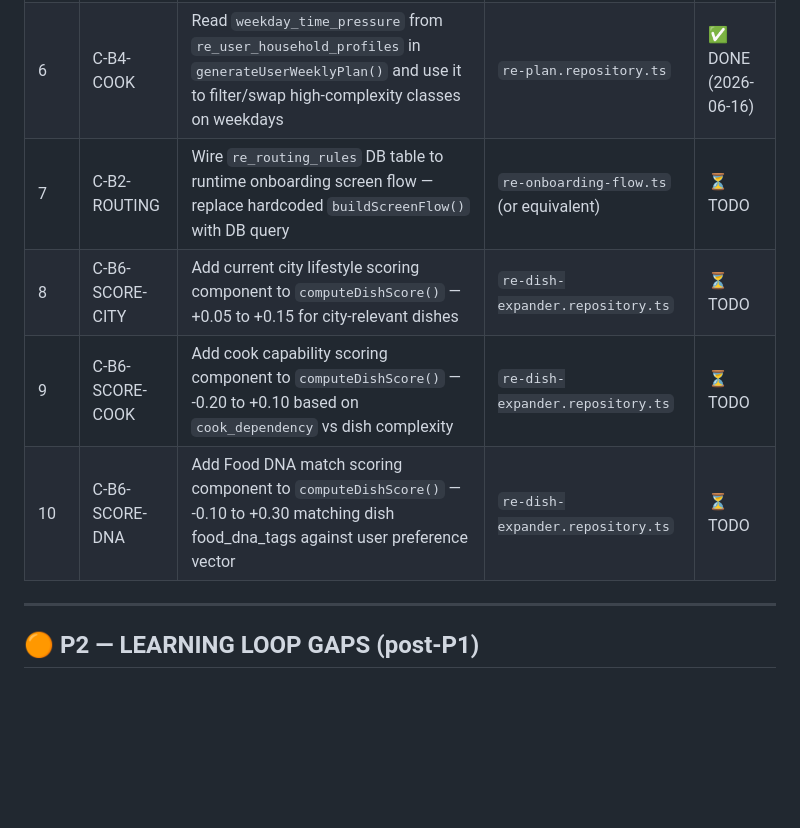
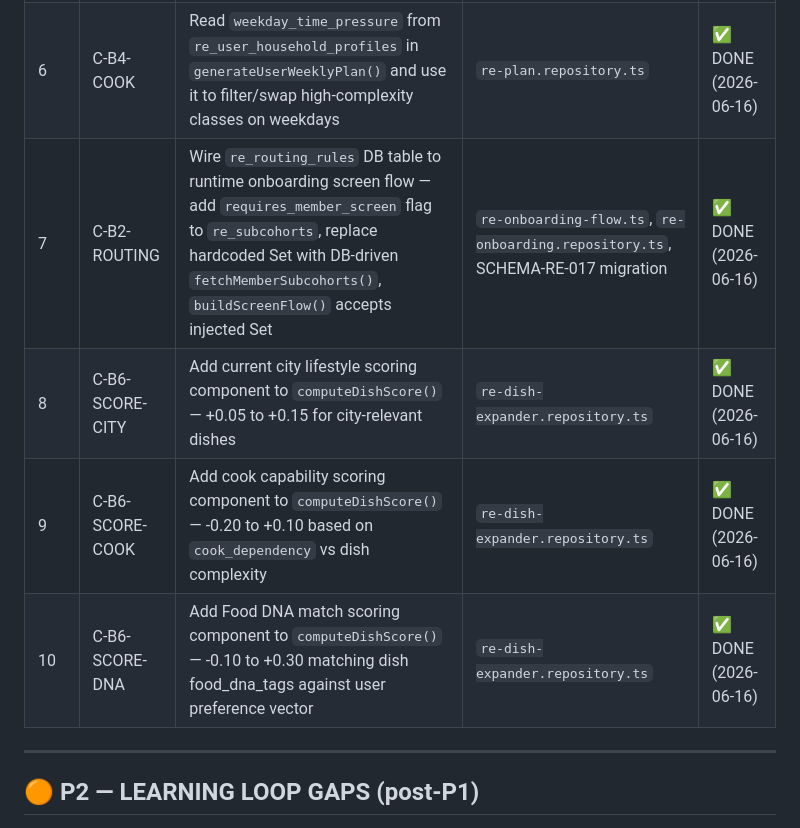
Before and after one commit to apverse-labs/foofoo, a Markdown page: Meal_Planning_RE_Engine/RE_TODO.md, the part around one of its changes. Drawn GitHub-style; blank space fills up the shorter version.

```diff
--- a/Meal_Planning_RE_Engine/RE_TODO.md
+++ b/Meal_Planning_RE_Engine/RE_TODO.md
@@ -21,10 +21,10 @@
 |-----|-----|------|-------|--------|
 | 5 | C-B4-VARIETY | Add class rotation guard to `generateUserWeeklyPlan()` — detect if same primary class appears >3× (breakfast) or >2× (dinner) in 7-day output and swap with secondary class | `re-plan.repository.ts` | ✅ DONE (2026-06-16) |
 | 6 | C-B4-COOK | Read `weekday_time_pressure` from `re_user_household_profiles` in `generateUserWeeklyPlan()` and use it to filter/swap high-complexity classes on weekdays | `re-plan.repository.ts` | ✅ DONE (2026-06-16) |
-| 7 | C-B2-ROUTING | Wire `re_routing_rules` DB table to runtime onboarding screen flow — replace hardcoded `buildScreenFlow()` with DB query | `re-onboarding-flow.ts` (or equivalent) | ⏳ TODO |
-| 8 | C-B6-SCORE-CITY | Add current city lifestyle scoring component to `computeDishScore()` — +0.05 to +0.15 for city-relevant dishes | `re-dish-expander.repository.ts` | ⏳ TODO |
-| 9 | C-B6-SCORE-COOK | Add cook capability scoring component to `computeDishScore()` — -0.20 to +0.10 based on `cook_dependency` vs dish complexity | `re-dish-expander.repository.ts` | ⏳ TODO |
-| 10 | C-B6-SCORE-DNA | Add Food DNA match scoring component to `computeDishScore()` — -0.10 to +0.30 matching dish food_dna_tags against user preference vector | `re-dish-expander.repository.ts` | ⏳ TODO |
+| 7 | C-B2-ROUTING | Wire `re_routing_rules` DB table to runtime onboarding screen flow — add `requires_member_screen` flag to `re_subcohorts`, replace hardcoded Set with DB-driven `fetchMemberSubcohorts()`, `buildScreenFlow()` accepts injected Set | `re-onboarding-flow.ts`, `re-onboarding.repository.ts`, SCHEMA-RE-017 migration | ✅ DONE (2026-06-16) |
+| 8 | C-B6-SCORE-CITY | Add current city lifestyle scoring component to `computeDishScore()` — +0.05 to +0.15 for city-relevant dishes | `re-dish-expander.repository.ts` | ✅ DONE (2026-06-16) |
+| 9 | C-B6-SCORE-COOK | Add cook capability scoring component to `computeDishScore()` — -0.20 to +0.10 based on `cook_dependency` vs dish complexity | `re-dish-expander.repository.ts` | ✅ DONE (2026-06-16) |
+| 10 | C-B6-SCORE-DNA | Add Food DNA match scoring component to `computeDishScore()` — -0.10 to +0.30 matching dish food_dna_tags against user preference vector | `re-dish-expander.repository.ts` | ✅ DONE (2026-06-16) |
 
 ---
 
```
Also changed, not shown: other parts of Meal_Planning_RE_Engine/RE_TODO.md (+13 -6 lines).
